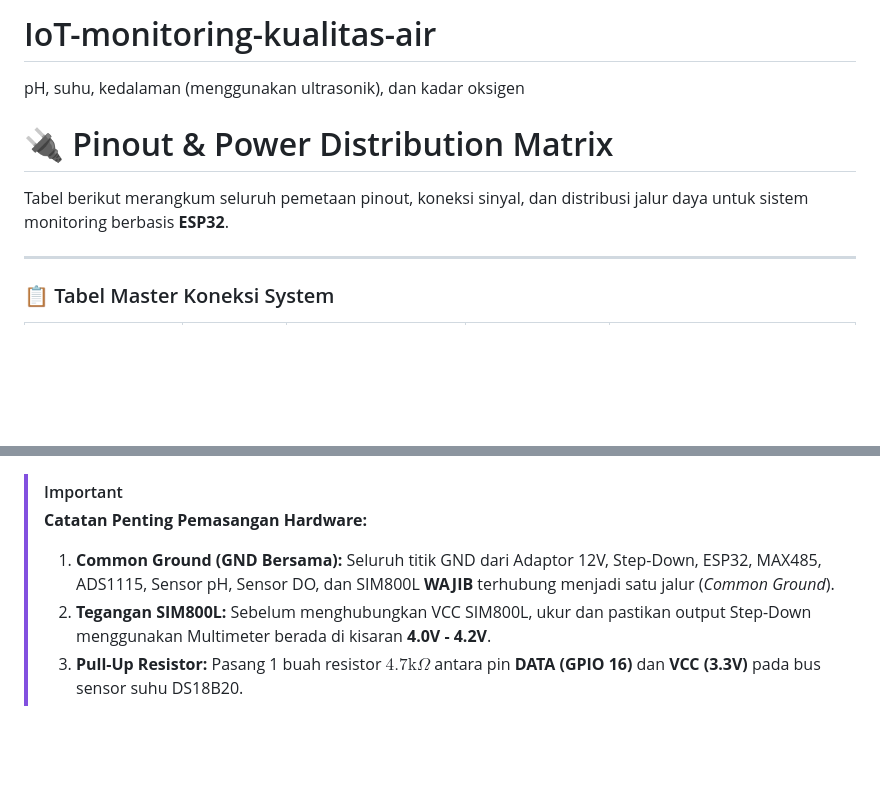
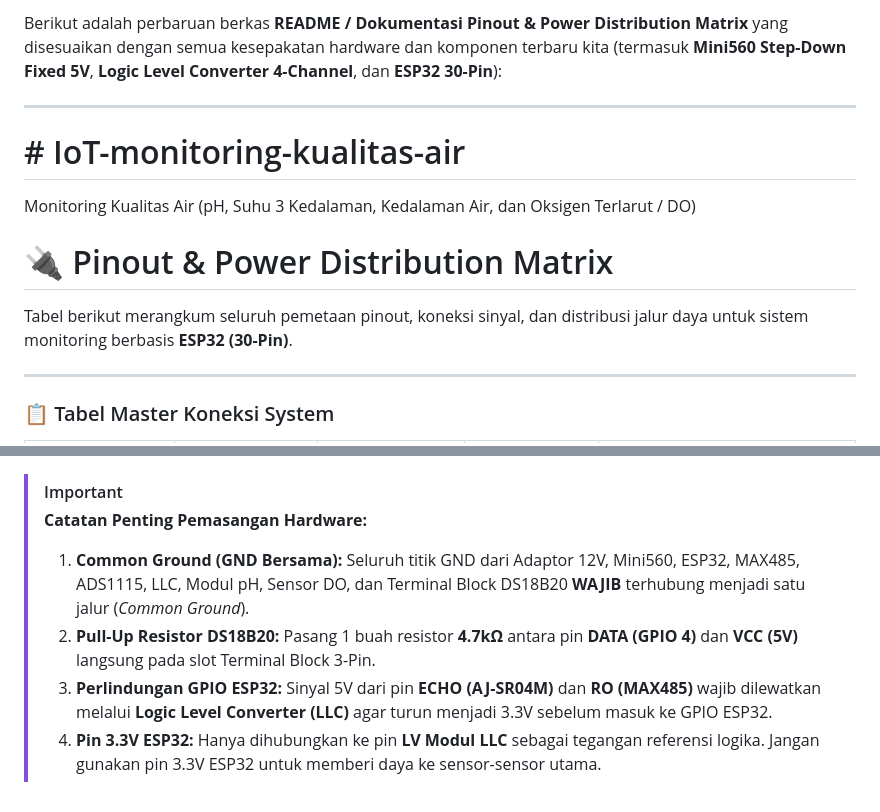
Before and after one commit to rofiffalah18/IoT-monitoring-kualitas-air, a Markdown page: README.md, 2 parts joined by grey strips. Drawn GitHub-style; blank space fills up the shorter version.

Commit message:
Revise README for hardware updates and details
Updated README to reflect recent hardware and component agreements, including Mini560 Step-Down, Logic Level Converter, and ESP32.

```diff
--- a/README.md
+++ b/README.md
@@ -1,9 +1,14 @@
-# IoT-monitoring-kualitas-air
-pH, suhu, kedalaman (menggunakan ultrasonik), dan kadar oksigen
+Berikut adalah perbaruan berkas **README / Dokumentasi Pinout & Power Distribution Matrix** yang disesuaikan dengan semua kesepakatan hardware dan komponen terbaru kita (termasuk **Mini560 Step-Down Fixed 5V**, **Logic Level Converter 4-Channel**, dan **ESP32 30-Pin**):
+
+---
+
+# # IoT-monitoring-kualitas-air
+
+Monitoring Kualitas Air (pH, Suhu 3 Kedalaman, Kedalaman Air, dan Oksigen Terlarut / DO)
 
 # 🔌 Pinout & Power Distribution Matrix
 
-Tabel berikut merangkum seluruh pemetaan pinout, koneksi sinyal, dan distribusi jalur daya untuk sistem monitoring berbasis **ESP32**.
+Tabel berikut merangkum seluruh pemetaan pinout, koneksi sinyal, dan distribusi jalur daya untuk sistem monitoring berbasis **ESP32 (30-Pin)**.
 
 ---
 
@@ -58,6 +60,9 @@ Tabel berikut merangkum seluruh pemetaan pinout, koneksi sinyal, dan distribusi
 
 > [!IMPORTANT]
 > **Catatan Penting Pemasangan Hardware:**
-> 1. **Common Ground (GND Bersama):** Seluruh titik GND dari Adaptor 12V, Step-Down, ESP32, MAX485, ADS1115, Sensor pH, Sensor DO, dan SIM800L **WAJIB** terhubung menjadi satu jalur (*Common Ground*).
-> 2. **Tegangan SIM800L:** Sebelum menghubungkan VCC SIM800L, ukur dan pastikan output Step-Down menggunakan Multimeter berada di kisaran **4.0V - 4.2V**.
-> 3. **Pull-Up Resistor:** Pasang 1 buah resistor $4.7\text{k}\Omega$ antara pin **DATA (GPIO 16)** dan **VCC (3.3V)** pada bus sensor suhu DS18B20.
+> 1. **Common Ground (GND Bersama):** Seluruh titik GND dari Adaptor 12V, Mini560, ESP32, MAX485, ADS1115, LLC, Modul pH, Sensor DO, dan Terminal Block DS18B20 **WAJIB** terhubung menjadi satu jalur (*Common Ground*).
+> 2. **Pull-Up Resistor DS18B20:** Pasang 1 buah resistor **4.7kΩ** antara pin **DATA (GPIO 4)** dan **VCC (5V)** langsung pada slot Terminal Block 3-Pin.
+> 3. **Perlindungan GPIO ESP32:** Sinyal 5V dari pin **ECHO (AJ-SR04M)** dan **RO (MAX485)** wajib dilewatkan melalui **Logic Level Converter (LLC)** agar turun menjadi 3.3V sebelum masuk ke GPIO ESP32.
+> 4. **Pin 3.3V ESP32:** Hanya dihubungkan ke pin **LV Modul LLC** sebagai tegangan referensi logika. Jangan gunakan pin 3.3V ESP32 untuk memberi daya ke sensor-sensor utama.
+>
+>
```
Also changed, not shown: other parts of README.md (+40 -43 lines).
